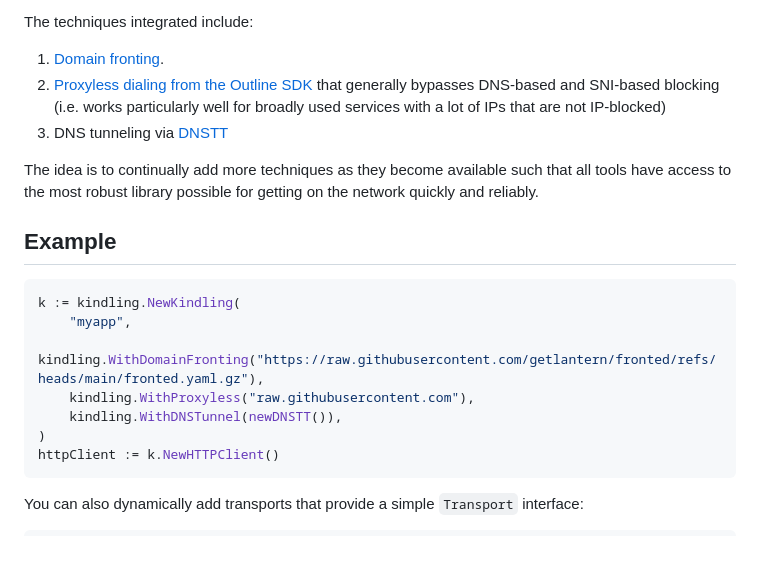
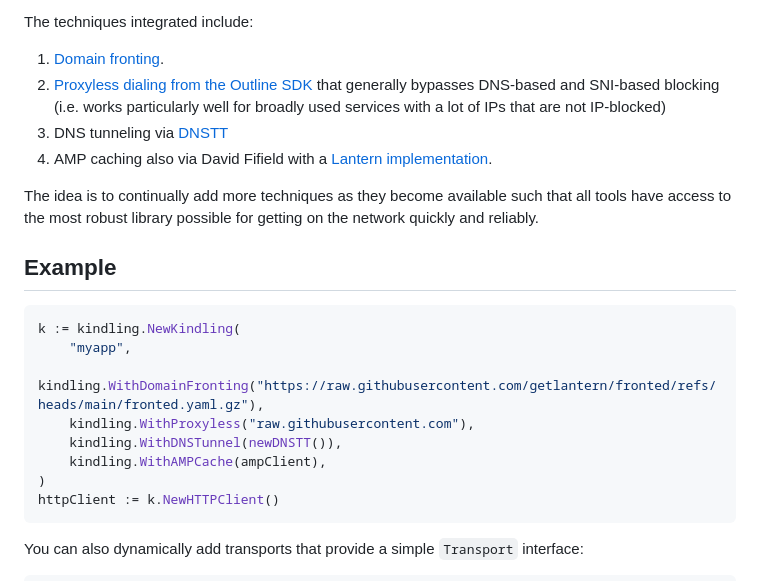
Before and after one commit to getlantern/kindling, a Markdown page: README.md, the part around the change. Rendered like a GitHub page; blank space fills up the shorter version.

Commit message:
Update README with AMP caching implementation
Add AMP caching technique to README

````diff
--- a/README.md
+++ b/README.md
@@ -6,6 +6,7 @@ The techniques integrated include:
 1) [Domain fronting](https://en.wikipedia.org/wiki/Domain_fronting).
 2) [Proxyless dialing from the Outline SDK](https://github.com/Jigsaw-Code/outline-sdk/tree/main/x/smart) that generally bypasses DNS-based and SNI-based blocking (i.e. works particularly well for broadly used services with a lot of IPs that are not IP-blocked)
 3) DNS tunneling via [DNSTT](https://www.bamsoftware.com/software/dnstt/)
+4) AMP caching also via David Fifield with a [Lantern implementation](https://github.com/getlantern/amp).
 
 The idea is to continually add more techniques as they become available such that all tools have access to the most robust library possible for getting on the network quickly and reliably.
 
@@ -17,6 +18,7 @@ k := kindling.NewKindling(
     kindling.WithDomainFronting("https://raw.githubusercontent.com/getlantern/fronted/refs/heads/main/fronted.yaml.gz"),
     kindling.WithProxyless("raw.githubusercontent.com"),
     kindling.WithDNSTunnel(newDNSTT()),
+	kindling.WithAMPCache(ampClient),
 )
 httpClient := k.NewHTTPClient()
 ```
````
